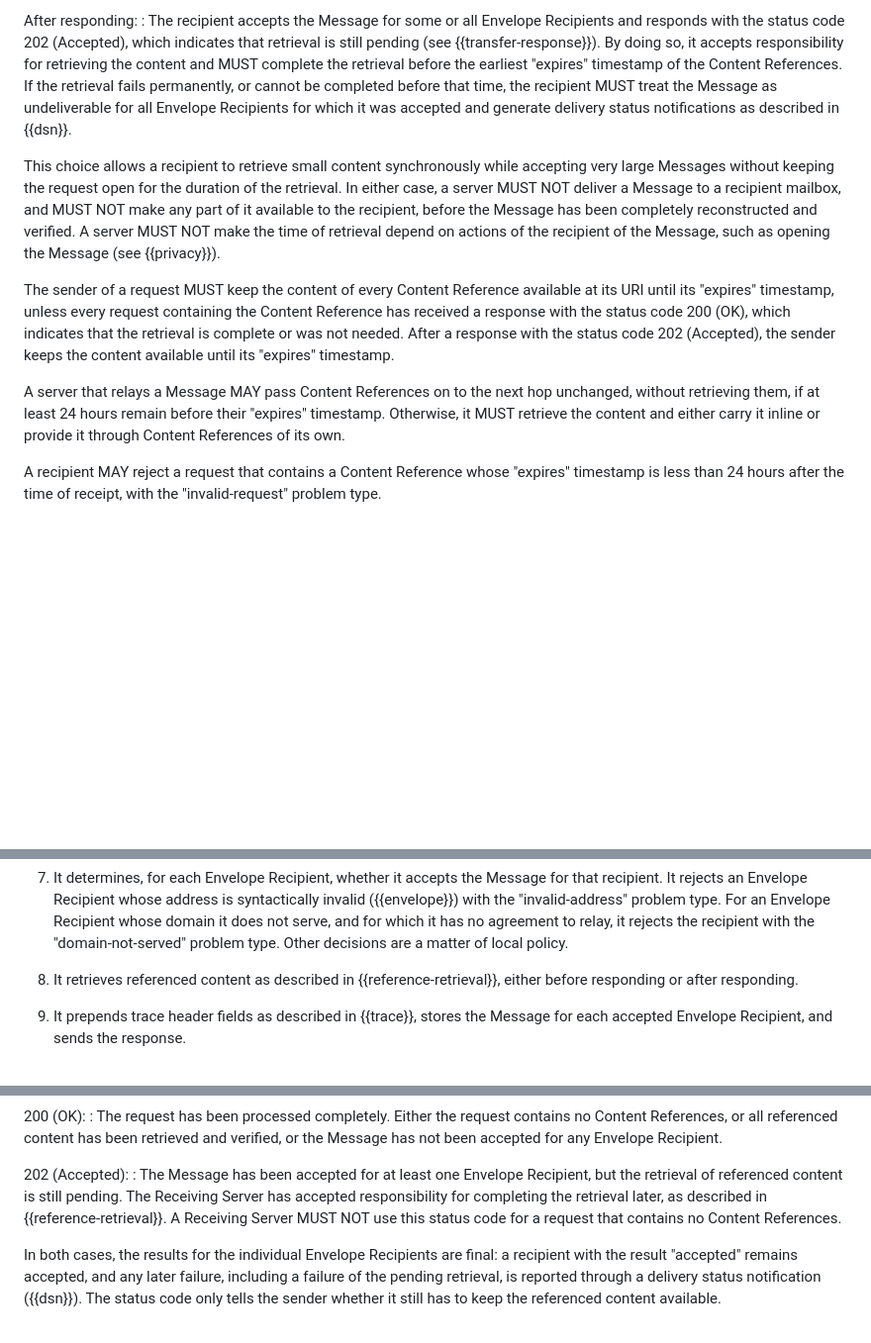
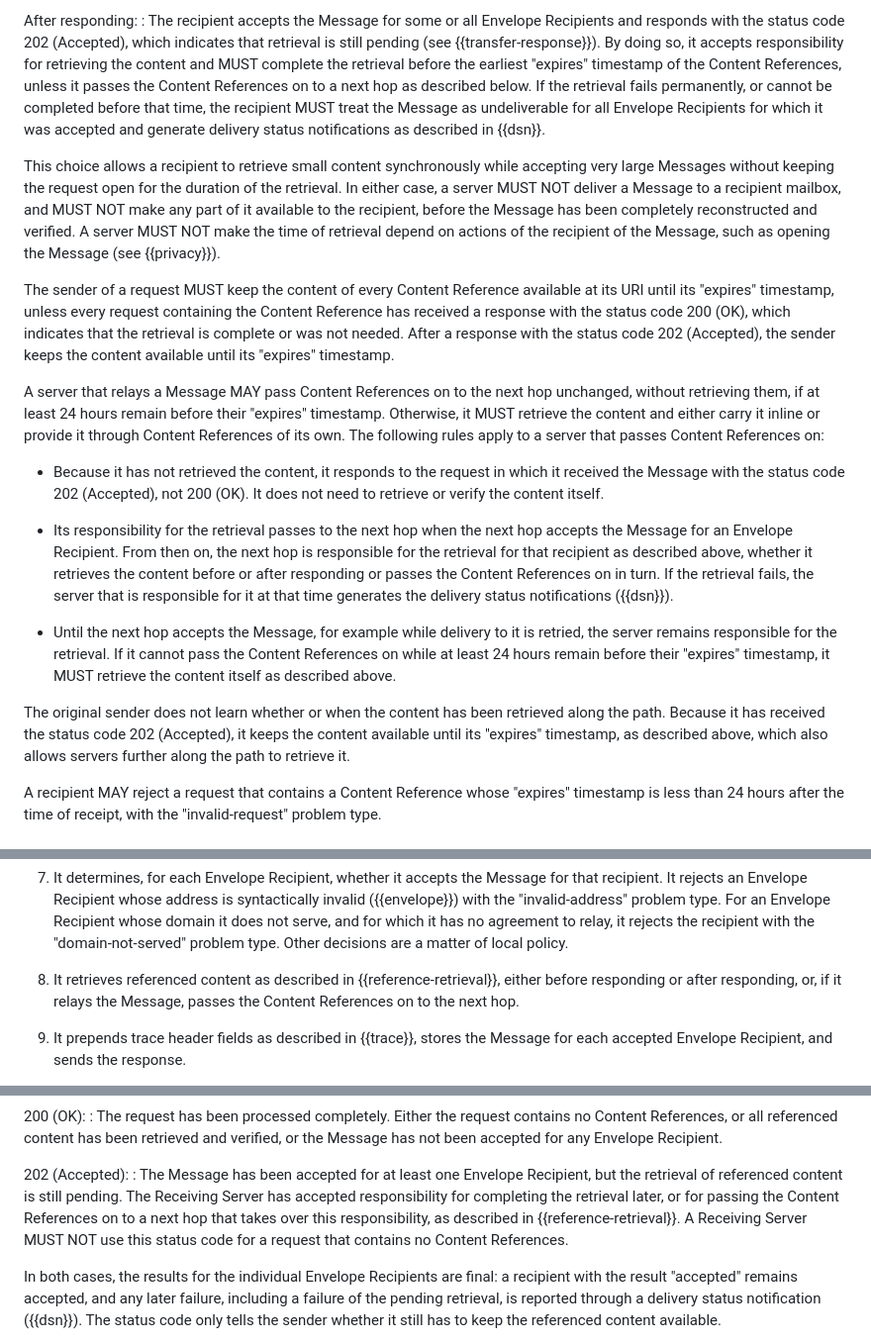
Before and after one commit to dmi03/draft-tishkin-hmtp, a Markdown page: draft-tishkin-hmtp.md, 3 parts joined by grey strips. Shown at 99% size. Rendered like a GitHub page; blank space fills up the shorter version.

Commit message:
Define obligations of relays that pass on Content References

```diff
--- a/draft-tishkin-hmtp.md
+++ b/draft-tishkin-hmtp.md
@@ -1352,11 +1352,12 @@ After responding:
   {{transfer-response}}).  By doing so, it accepts
   responsibility for retrieving the content and MUST complete the
   retrieval before the earliest "expires" timestamp of the Content
-  References.  If the retrieval fails permanently, or cannot be
-  completed before that time, the recipient MUST treat the Message as
-  undeliverable for all Envelope Recipients for which it was
-  accepted and generate delivery status notifications as described
-  in {{dsn}}.
+  References, unless it passes the Content References on to a next
+  hop as described below.  If the retrieval fails permanently, or
+  cannot be completed before that time, the recipient MUST treat the
+  Message as undeliverable for all Envelope Recipients for which it
+  was accepted and generate delivery status notifications as
+  described in {{dsn}}.
 
 This choice allows a recipient to retrieve small content
 synchronously while accepting very large Messages without keeping the
@@ -1380,7 +1381,34 @@ A server that relays a Message MAY pass Content References on to the
 next hop unchanged, without retrieving them, if at least 24 hours
 remain before their "expires" timestamp.  Otherwise, it MUST retrieve
 the content and either carry it inline or provide it through Content
-References of its own.
+References of its own.  The following rules apply to a server that
+passes Content References on:
+
+- Because it has not retrieved the content, it responds to the
+  request in which it received the Message with the status code 202
+  (Accepted), not 200 (OK).  It does not need to retrieve or verify
+  the content itself.
+
+- Its responsibility for the retrieval passes to the next hop when
+  the next hop accepts the Message for an Envelope Recipient.  From
+  then on, the next hop is responsible for the retrieval for that
+  recipient as described above, whether it retrieves the content
+  before or after responding or passes the Content References on in
+  turn.  If the retrieval fails, the server that is responsible for
+  it at that time generates the delivery status notifications
+  ({{dsn}}).
+
+- Until the next hop accepts the Message, for example while delivery
+  to it is retried, the server remains responsible for the
+  retrieval.  If it cannot pass the Content References on while at
+  least 24 hours remain before their "expires" timestamp, it MUST
+  retrieve the content itself as described above.
+
+The original sender does not learn whether or when the content has
+been retrieved along the path.  Because it has received the status
+code 202 (Accepted), it keeps the content available until its
+"expires" timestamp, as described above, which also allows servers
+further along the path to retrieve it.
 
 A recipient MAY reject a request that contains a Content Reference
 whose "expires" timestamp is less than 24 hours after the time of
@@ -1801,7 +1829,8 @@ A Receiving Server processes a transfer request as follows:
 
 8. It retrieves referenced content as described in
    {{reference-retrieval}}, either before responding or after
-   responding.
+   responding, or, if it relays the Message, passes the Content
+   References on to the next hop.
 
 9. It prepends trace header fields as described in {{trace}}, stores
    the Message for each accepted Envelope Recipient, and sends the
@@ -1828,7 +1857,9 @@ rejected the Message for some or all Envelope Recipients:
 : The Message has been accepted for at least one Envelope Recipient,
   but the retrieval of referenced content is still pending.  The
   Receiving Server has accepted responsibility for completing the
-  retrieval later, as described in {{reference-retrieval}}.  A
+  retrieval later, or for passing the Content References on to a next
+  hop that takes over this responsibility, as described in
+  {{reference-retrieval}}.  A
   Receiving Server MUST NOT use this status code for a request that
   contains no Content References.
 
```
